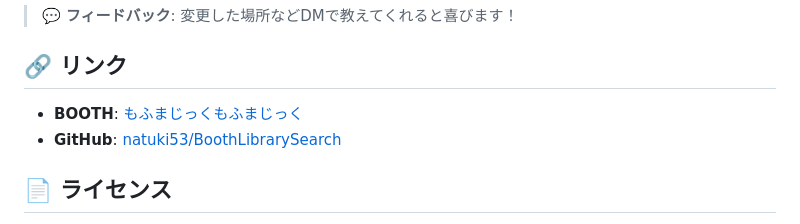
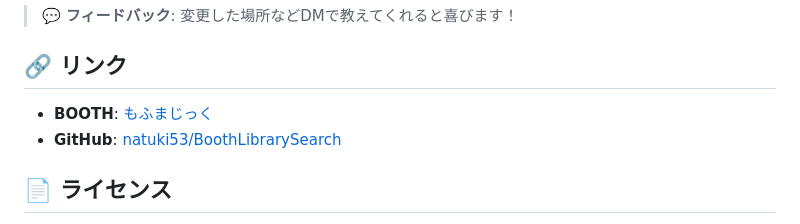
Before and after one commit to natuki53/BoothLibrarySearch, a Markdown page: README.md, the part around the change printed below. Drawn GitHub-style.

```diff
--- a/README.md
+++ b/README.md
@@ -107,7 +107,7 @@ cp -r versions/v0.1/* versions/v0.4/
 
 ## 🔗 リンク
 
-- **BOOTH**: [もふまじっくもふまじっく](https://mofumagic.booth.pm/items/7150269)
+- **BOOTH**: [もふまじっく](https://mofumagic.booth.pm/items/7150269)
 - **GitHub**: [natuki53/BoothLibrarySearch](https://github.com/natuki53/BoothLibrarySearch)
 
 ## 📄 ライセンス
```
Also changed, not shown: other parts of README.md (+1 -1 lines).
